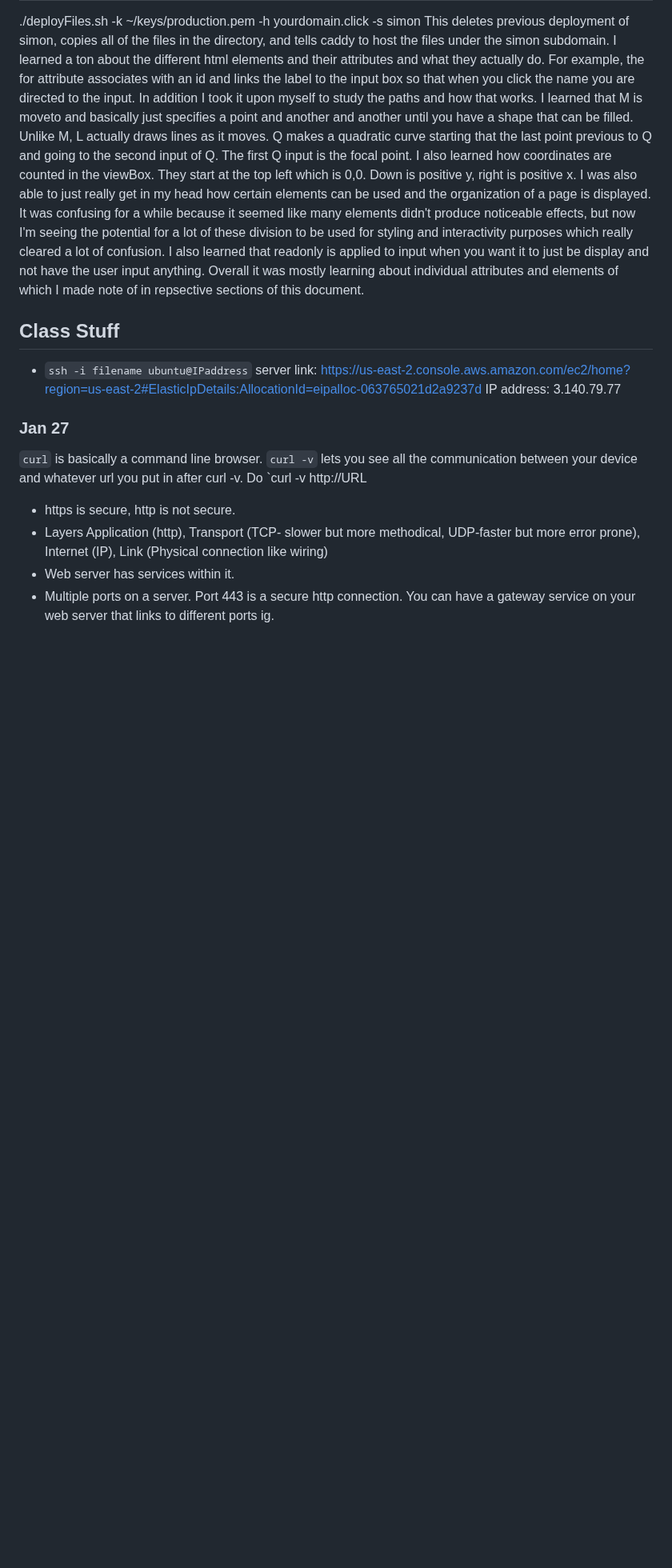
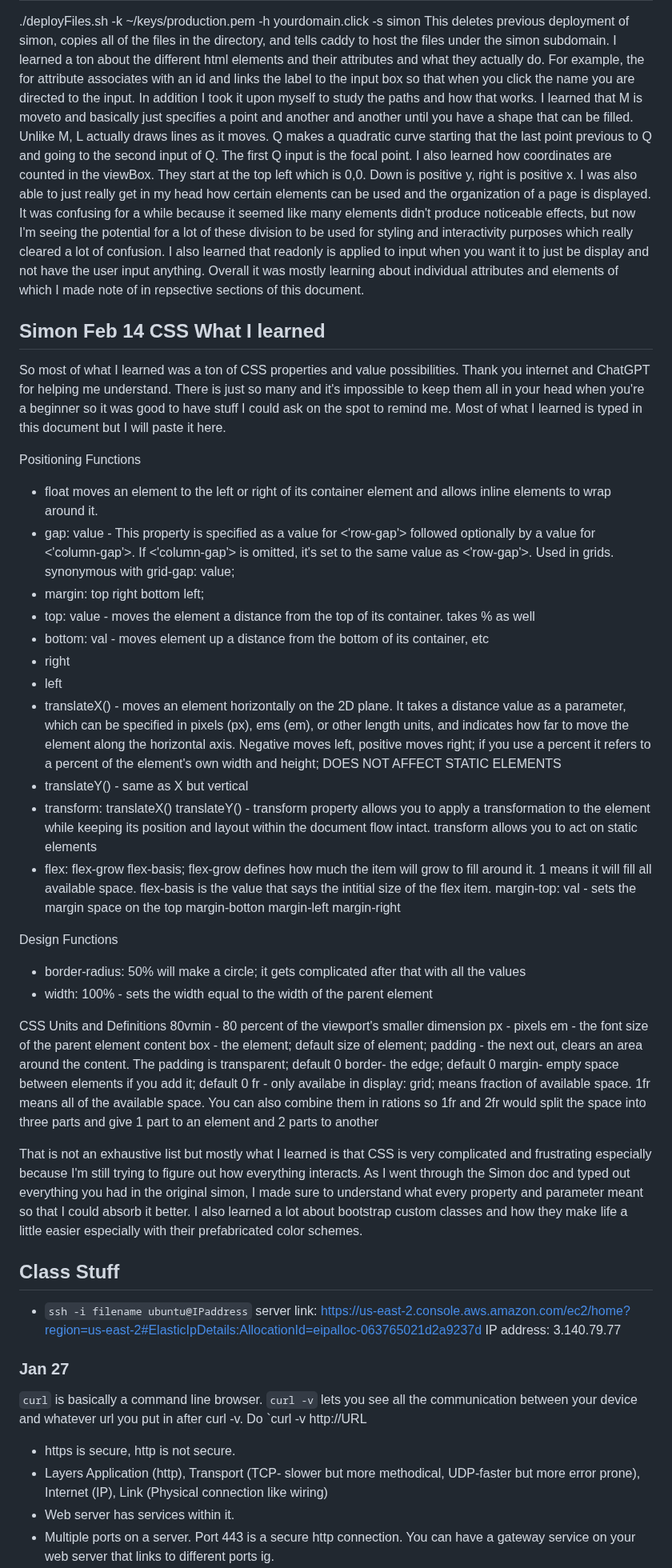
Before and after one commit to MemoryofLight/startup, a Markdown page: README.md, the part around one of its changes. Shown at 80% size. Drawn GitHub-style; blank space fills up the shorter version.

Commit message:
added notes for Simon CSS assignment

```diff
--- a/README.md
+++ b/README.md
@@ -17,6 +17,41 @@ You choose the background to your garden. You choose from preset models which pl
 ./deployFiles.sh -k ~/keys/production.pem -h yourdomain.click -s simon
 This deletes previous deployment of simon, copies all of the files in the directory, and tells caddy to host the files under the simon subdomain.
 I learned a ton about the different html elements and their attributes and what they actually do. For example, the for attribute associates with an id and links the label to the input box so that when you click the name you are directed to the input. In addition I took it upon myself to study the paths and how that works. I learned that M is moveto and basically just specifies a point and another and another until you have a shape that can be filled. Unlike M, L actually draws lines as it moves. Q makes a quadratic curve starting that the last point previous to Q and going to the second input of Q. The first Q input is the focal point. I also learned how coordinates are counted in the viewBox. They start at the top left which is 0,0. Down is positive y, right is positive x. I was also able to just really get in my head how certain elements can be used and the organization of a page is displayed. It was confusing for a while because it seemed like many elements didn't produce noticeable effects, but now I'm seeing the potential for a lot of these division to be used for styling and interactivity purposes which really cleared a lot of confusion. I also learned that readonly is applied to input when you want it to just be display and not have the user input anything. Overall it was mostly learning about individual attributes and elements of which I made note of in repsective sections of this document.
+## Simon Feb 14 CSS What I learned
+So most of what I learned was a ton of CSS properties and value possibilities. Thank you internet and ChatGPT for helping me understand. There is just so many and it's impossible to keep them all in your head when you're a beginner so it was good to have stuff I could ask on the spot to remind me. Most of what I learned is typed in this document but I will paste it here.
+
+Positioning Functions
+- float moves an element to the left or right of its container element and allows inline elements to wrap around it.
+- gap: value - This property is specified as a value for <'row-gap'> followed optionally by a value for <'column-gap'>. If <'column-gap'> is omitted, it's set to the same value as <'row-gap'>. Used in grids. synonymous with grid-gap: value;
+- margin: top right bottom left;
+- top: value - moves the element a distance from the top of its container. takes % as well
+- bottom: val - moves element up a distance from the bottom of its container, etc
+- right
+- left
+- translateX() - moves an element horizontally on the 2D plane. It takes a distance value as a parameter, which can be specified in pixels (px), ems (em), or other length units, and indicates how far to move the element along the horizontal axis. Negative moves left, positive moves right; if you use a percent it refers to a percent of the element's own width and height; DOES NOT AFFECT STATIC ELEMENTS
+- translateY() - same as X but vertical
+- transform: translateX() translateY() - transform property allows you to apply a transformation to the element while keeping its position and layout within the document flow intact. transform allows you to act on static elements
+- flex: flex-grow flex-basis; flex-grow defines how much the item will grow to fill around it. 1 means it will fill all available space. flex-basis is the value that says the intitial size of the flex item.
+margin-top: val - sets the margin space on the top
+margin-botton
+margin-left
+margin-right
+
+Design Functions
+- border-radius: 50% will make a circle; it gets complicated after that with all the values
+- width: 100% - sets the width equal to the width of the parent element
+
+CSS Units and Definitions
+80vmin - 80 percent of the viewport's smaller dimension
+px - pixels
+em - the font size of the parent element
+content box - the element; default size of element;
+padding - the next out, clears an area around the content. The padding is transparent; default 0
+border- the edge; default 0
+margin- empty space between elements if you add it; default 0
+fr - only availabe in display: grid; means fraction of available space. 1fr means all of the available space. You can also combine them in rations so 1fr and 2fr would split the space into three parts and give 1 part to an element and 2 parts to another
+
+That is not an exhaustive list but mostly what I learned is that CSS is very complicated and frustrating especially because I'm still trying to figure out how everything interacts. As I went through the Simon doc and typed out everything you had in the original simon, I made sure to understand what every property and parameter meant so that I could absorb it better. I also learned a lot about bootstrap custom classes and how they make life a little easier especially with their prefabricated color schemes.
 ## Class Stuff
 - `ssh -i filename ubuntu@IPaddress`
  server link: https://us-east-2.console.aws.amazon.com/ec2/home?region=us-east-2#ElasticIpDetails:AllocationId=eipalloc-063765021d2a9237d
```
Also changed, not shown: other parts of README.md (+32 -1 lines).
